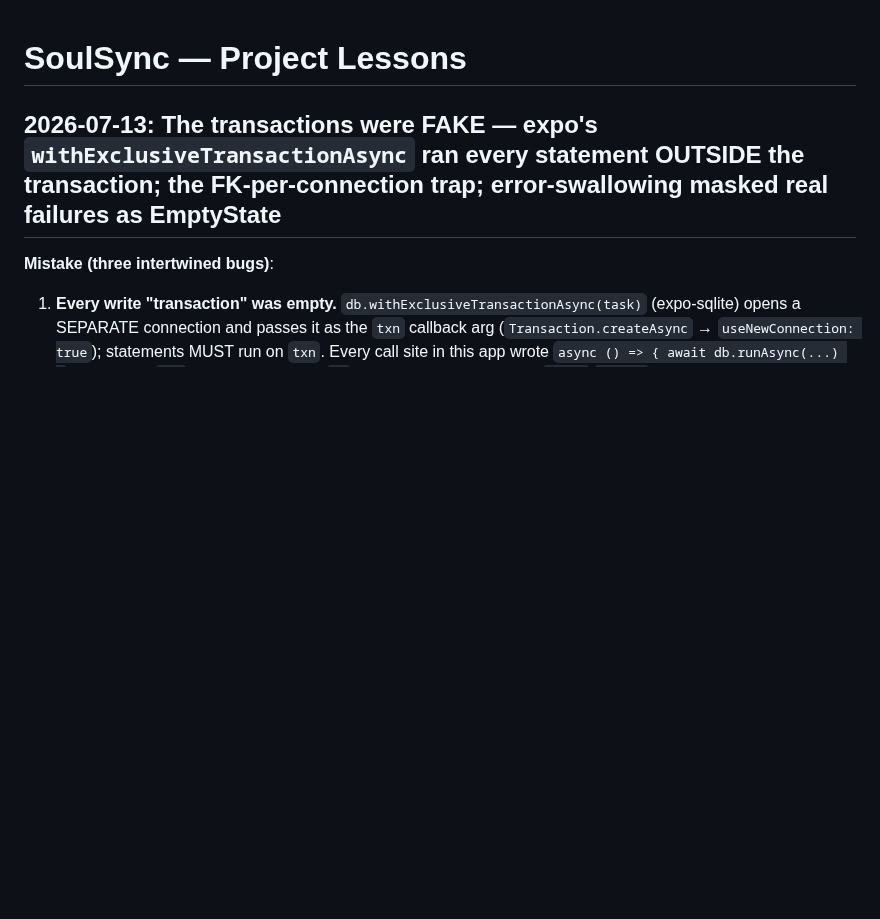
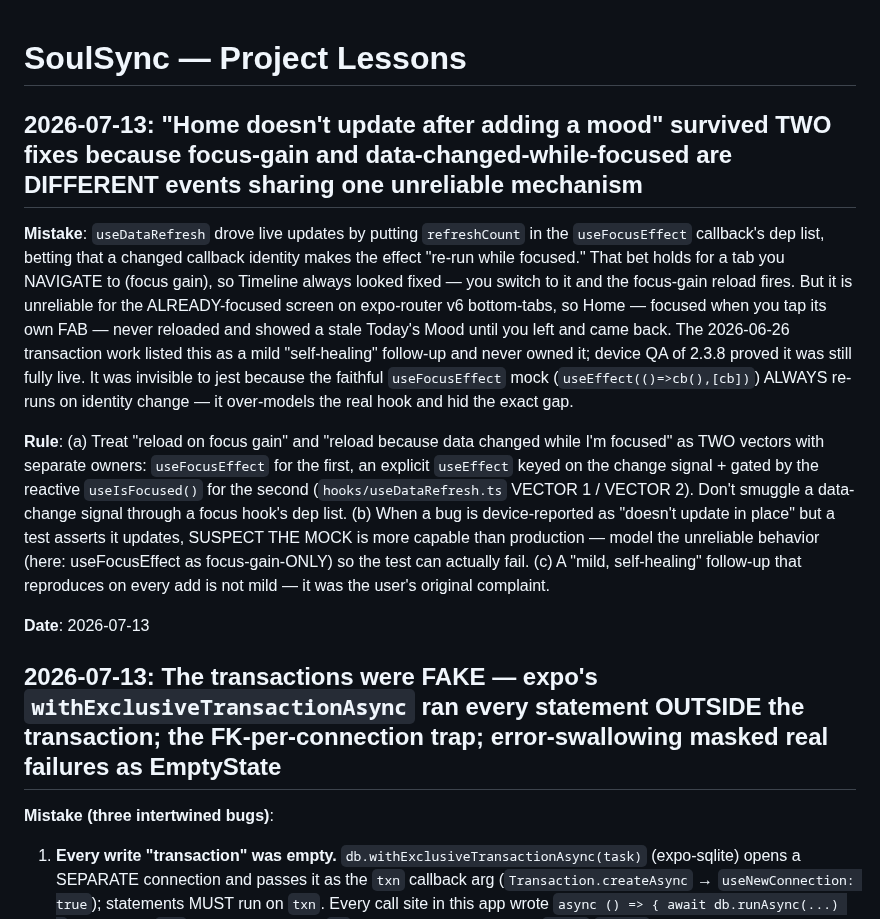
Before and after one commit to Antimatter543/mood-tracker, a Markdown page: frontend/tasks/lessons.md, the part around the change. Rendered like a GitHub page; blank space fills up the shorter version.

Commit message:
docs: capture the two-vector refresh bug (Home in-place update) in CHANGELOG + lessons
Co-Authored-By: Claude Fable 5 <noreply@anthropic.com>

```diff
--- a/frontend/tasks/lessons.md
+++ b/frontend/tasks/lessons.md
@@ -1,4 +1,12 @@
 # SoulSync — Project Lessons
+
+## 2026-07-13: "Home doesn't update after adding a mood" survived TWO fixes because focus-gain and data-changed-while-focused are DIFFERENT events sharing one unreliable mechanism
+
+**Mistake**: `useDataRefresh` drove live updates by putting `refreshCount` in the `useFocusEffect` callback's dep list, betting that a changed callback identity makes the effect "re-run while focused." That bet holds for a tab you NAVIGATE to (focus gain), so Timeline always looked fixed — you switch to it and the focus-gain reload fires. But it is unreliable for the ALREADY-focused screen on expo-router v6 bottom-tabs, so Home — focused when you tap its own FAB — never reloaded and showed a stale Today's Mood until you left and came back. The 2026-06-26 transaction work listed this as a mild "self-healing" follow-up and never owned it; device QA of 2.3.8 proved it was still fully live. It was invisible to jest because the faithful `useFocusEffect` mock (`useEffect(()=>cb(),[cb])`) ALWAYS re-runs on identity change — it over-models the real hook and hid the exact gap.
+
+**Rule**: (a) Treat "reload on focus gain" and "reload because data changed while I'm focused" as TWO vectors with separate owners: `useFocusEffect` for the first, an explicit `useEffect` keyed on the change signal + gated by the reactive `useIsFocused()` for the second (`hooks/useDataRefresh.ts` VECTOR 1 / VECTOR 2). Don't smuggle a data-change signal through a focus hook's dep list. (b) When a bug is device-reported as "doesn't update in place" but a test asserts it updates, SUSPECT THE MOCK is more capable than production — model the unreliable behavior (here: useFocusEffect as focus-gain-ONLY) so the test can actually fail. (c) A "mild, self-healing" follow-up that reproduces on every add is not mild — it was the user's original complaint.
+
+**Date**: 2026-07-13
 
 ## 2026-07-13: The transactions were FAKE — expo's `withExclusiveTransactionAsync` ran every statement OUTSIDE the transaction; the FK-per-connection trap; error-swallowing masked real failures as EmptyState
 
```
Also changed, not shown: frontend/CHANGELOG.md (+3 -0 lines).
